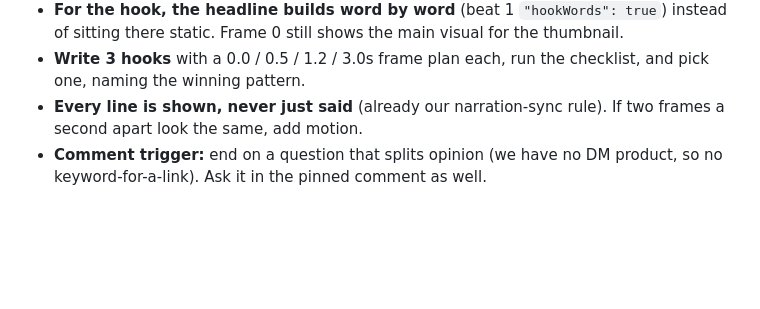
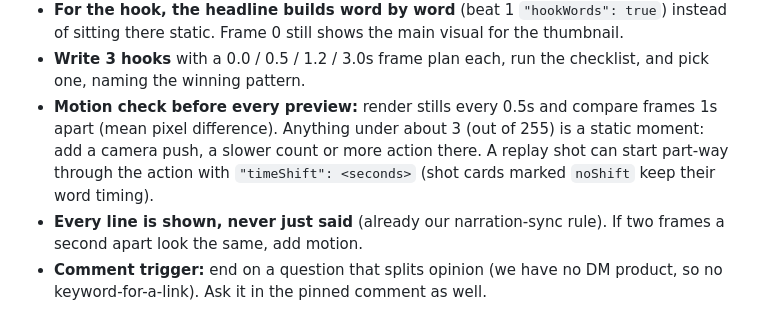
Before and after one commit to Joneszeee/Video-attempts, a Markdown page: CLAUDE.md, the part around the change. Drawn GitHub-style; blank space fills up the shorter version.

Commit message:
Messi: Getafe goal trimmed to one line (run, goal, drone replay); virality motion pass fixes static moments
Co-Authored-By: Claude Opus 5.5 <noreply@anthropic.com>
Claude-Session: https://claude.ai/code/session_01XCfSYSe35JQT7i2iWhcNB7

```diff
--- a/CLAUDE.md
+++ b/CLAUDE.md
@@ -87,6 +87,9 @@ Football version of its rules:
   "Harry Kane…"). It works on mute. It's about the viewer's world: their club, their rivalry, their opinion.
 - **For the hook, the headline builds word by word** (beat 1 `"hookWords": true`) instead of sitting there static. Frame 0 still shows the main visual for the thumbnail.
 - **Write 3 hooks** with a 0.0 / 0.5 / 1.2 / 3.0s frame plan each, run the checklist, and pick one, naming the winning pattern.
+- **Motion check before every preview:** render stills every 0.5s and compare frames 1s apart (mean pixel difference). Anything under about 3
+  (out of 255) is a static moment: add a camera push, a slower count or more action there. A replay shot can start part-way through the
+  action with `"timeShift": <seconds>` (shot cards marked `noShift` keep their word timing).
 - **Every line is shown, never just said** (already our narration-sync rule). If two frames a second apart look the same, add motion.
 - **Comment trigger:** end on a question that splits opinion (we have no DM product, so no keyword-for-a-link). Ask it in the pinned comment as well.
 - **Rotate the angle** from video to video: result first, contrarian ("Mbappé can't beat a teenager"), stakes or pain ("City could be relegated"),
```
